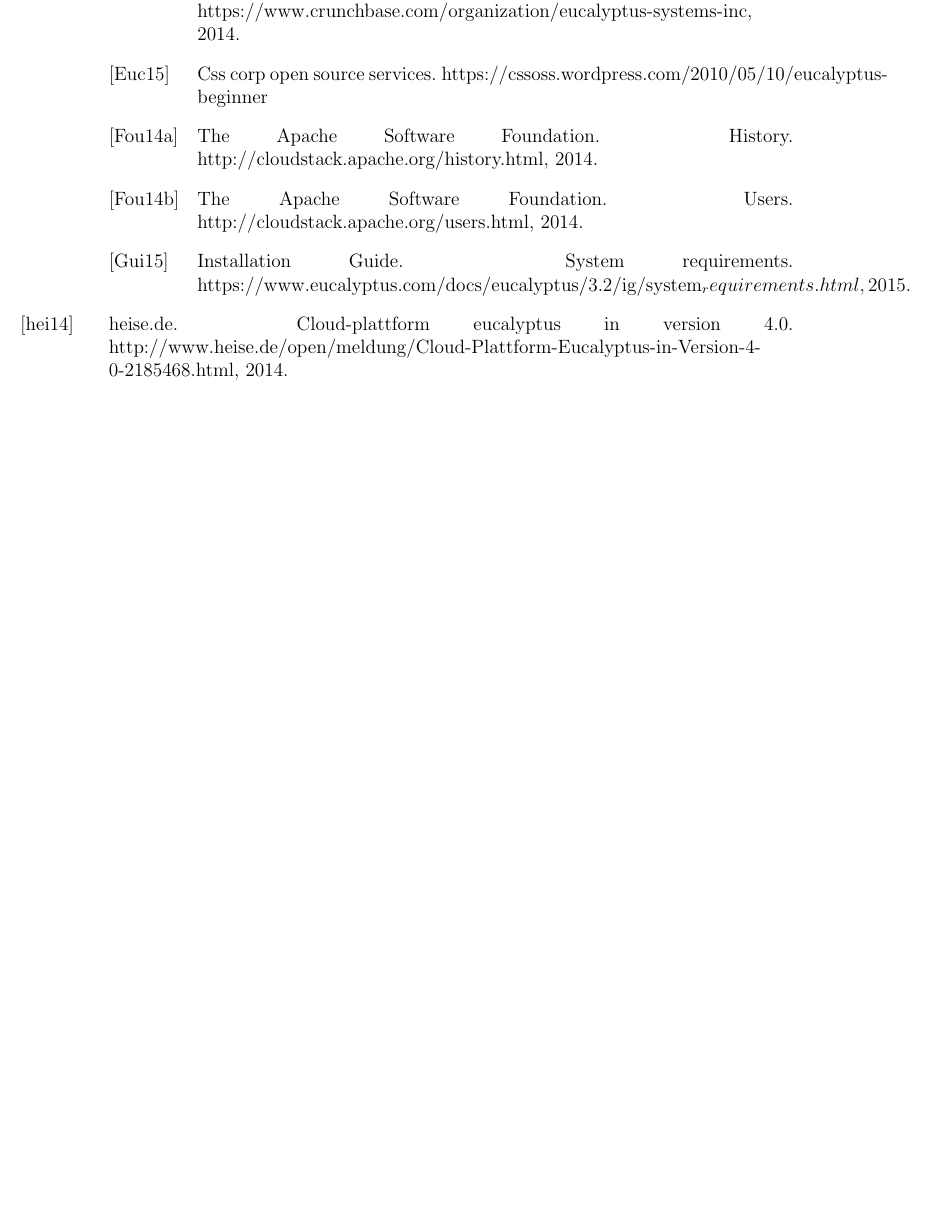
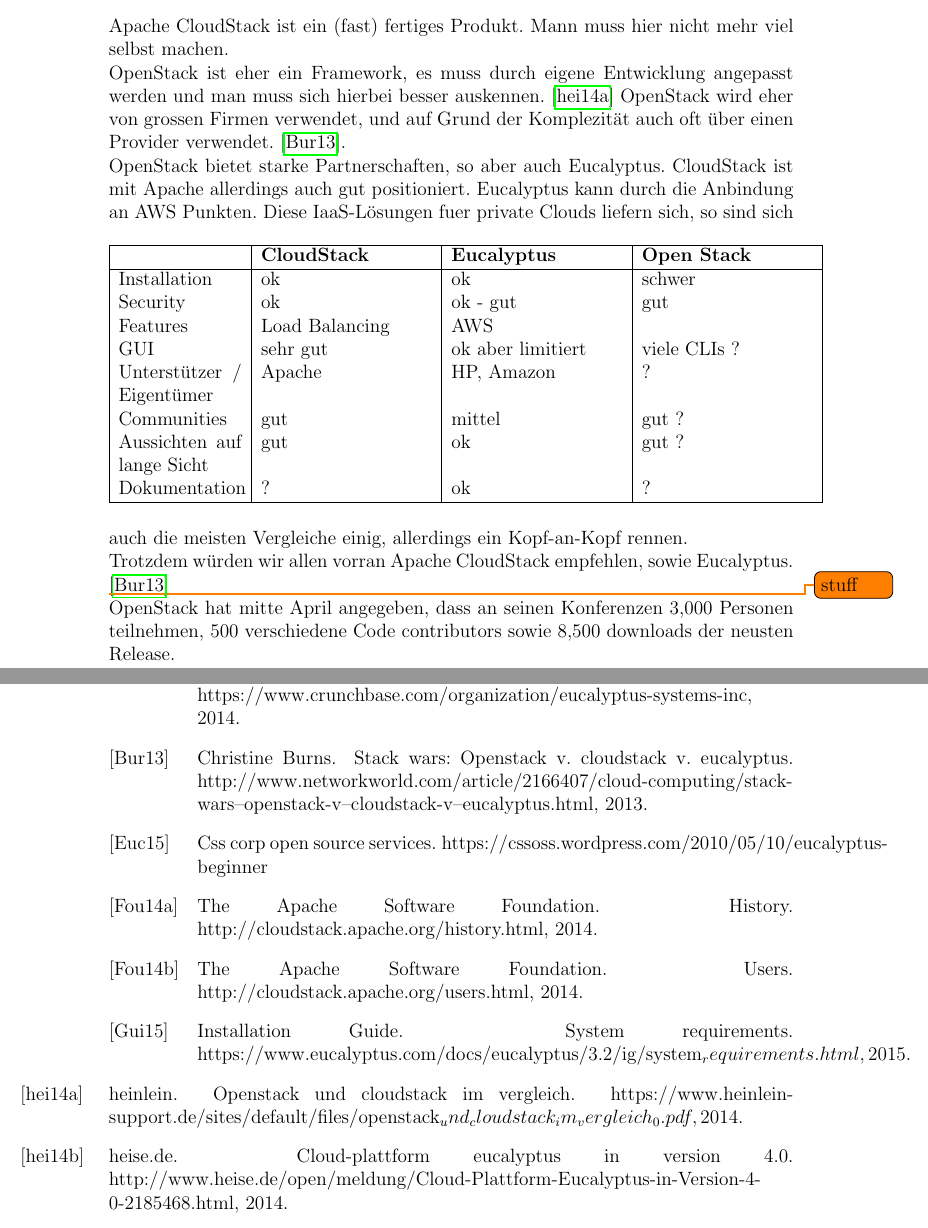
Before and after one commit to hsiegel-tgm/CloundEval, a LaTeX document (latex/ausarbeitung.tex, which reads latex/sources.bib): part of page 12 of 15 before the commit and two parts of pages 10 and 11 of 14 after it, the two joined at a grey line, cut at the place of the change, the shorter picture padded with empty space. Compiled offline with pdfLaTeX.

Commit message:
added fazit, not finished yet!

```diff
--- a/latex/ausarbeitung.tex
+++ b/latex/ausarbeitung.tex
@@ -336,7 +336,36 @@
 Weites werden Seminare und Schulungen angeboten um sich über das System weiter zu bilden.
 
 \chapter{Fazit} \thispagestyle{fancy}
-%TODO
+Apache CloudStack ist ein (fast) fertiges Produkt. Mann muss hier nicht mehr viel selbst machen.\\
+OpenStack ist eher ein Framework, es muss durch eigene Entwicklung angepasst werden und man muss sich hierbei besser auskennen.\cite{OSundAVerg} OpenStack wird eher von grossen Firmen verwendet, und auf Grund der Komplezität auch oft über einen Provider verwendet. \cite{allthreeverg}. \\
+OpenStack bietet starke Partnerschaften, so aber auch Eucalyptus. CloudStack ist mit Apache allerdings auch gut positioniert. Eucalyptus kann durch die Anbindung an \gls{aws} Punkten.
+\begin{table}[h]
+\begin{tabular}{|p{0.18\textwidth}|p{0.25\textwidth}|p{0.25\textwidth}|p{0.25\textwidth}|}
+\hline
+ & \textbf{CloudStack} & \textbf{Eucalyptus} & \textbf{Open Stack} \\ \hline
+Installation  &  ok  & ok & schwer   \\
+Security  & ok & ok - gut &         gut            \\
+Features & Load Balancing  & AWS &                     \\
+GUI  &  sehr gut  & ok aber limitiert&         viele CLIs  ?          \\
+Unterstützer / Eigentümer  & Apache & HP, Amazon &       ?           \\
+Communities  & gut & mittel &       gut   ?        \\
+Aussichten auf lange Sicht  & gut & ok &       gut ?          \\
+Dokumentation & ? & ok &       ?          \\
+\hline
+\end{tabular}
+\end{table}
+Diese \gls{iaas}-Lösungen fuer private Clouds liefern sich, so sind sich auch die meisten Vergleiche einig, allerdings ein Kopf-an-Kopf rennen. \\
+Trotzdem würden wir allen vorran Apache CloudStack empfehlen, sowie Eucalyptus. \cite{allthreeverg}
+
+
+
+\todo{stuff}
+
+OpenStack hat mitte April angegeben, dass an seinen Konferenzen 3,000 Personen teilnehmen, 500 verschiedene Code contributors sowie 8,500 downloads der neusten Release.
+
+
+
+
 
 
 \bibliography{sources} \thispagestyle{fancy}
--- a/latex/sources.bib
+++ b/latex/sources.bib
@@ -126,0 +136,12 @@
+	Title                    ={OpenStack und CloudStack im Vergleich},
+	Author                   = {heinlein},
+	Note                     = {https://www.heinlein-support.de/sites/default/files/openstack_und_cloudstack_im_vergleich_0.pdf},
+	Year                     = {2014}
+}
+
+@Unpublished{allthreeverg,
+	Title                    ={Stack wars: OpenStack v. CloudStack v. Eucalyptus},
+	Author                   = { Christine Burns  },
+	Note                     = {http://www.networkworld.com/article/2166407/cloud-computing/stack-wars--openstack-v--cloudstack-v--eucalyptus.html},
+	Year                     = {2013}
+}
```
Also changed, not shown: latex/ausarbeitung.pdf, latex/ausarbeitung.tex (8 more changed lines), latex/sources.bib (9 more changed lines).
